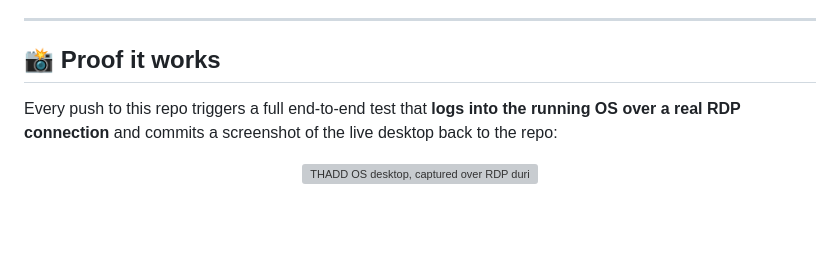
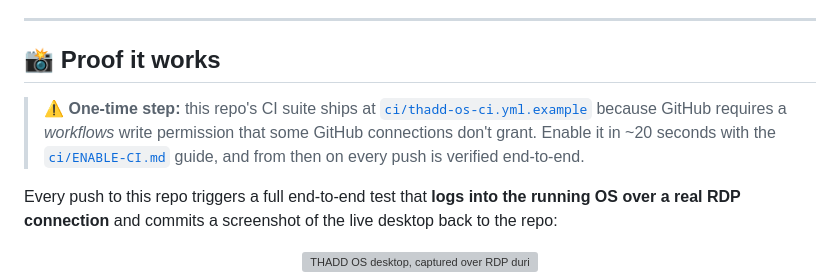
Before and after one commit to ThaddeusHackz/RDP-universal-, a Markdown page: README.md, the part around the change. Drawn GitHub-style; blank space fills up the shorter version; grey boxes are pictures that could not be loaded.

Commit message:
README: document CI enable step
Co-authored-by: arena-agent <297053741+arena-agent@users.noreply.github.com>

```diff
--- a/README.md
+++ b/README.md
@@ -28,6 +28,8 @@ It is designed to impress: the first thing you see is a polished, curated deskto
 ---
 
 ## 📸 Proof it works
+
+> ⚠️ **One-time step:** this repo's CI suite ships at [`ci/thadd-os-ci.yml.example`](ci/thadd-os-ci.yml.example) because GitHub requires a *workflows* write permission that some GitHub connections don't grant. Enable it in ~20 seconds with the [`ci/ENABLE-CI.md`](ci/ENABLE-CI.md) guide, and from then on every push is verified end-to-end.
 
 Every push to this repo triggers a full end-to-end test that **logs into the running OS over a real RDP connection** and commits a screenshot of the live desktop back to the repo:
 
```
